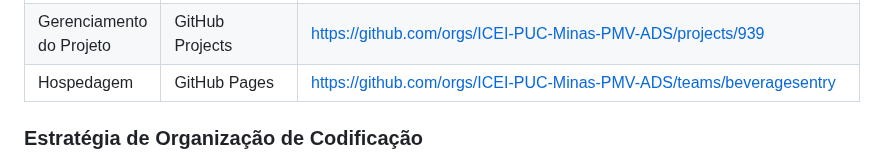
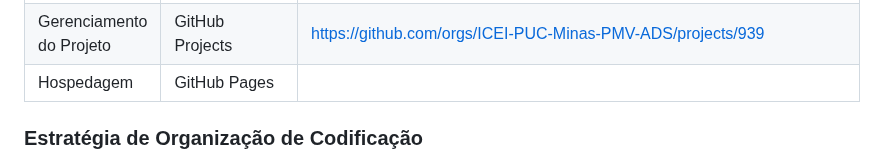
Before and after one commit to ICEI-PUC-Minas-PMV-ADS/pmv-ads-2024-1-e1-proj-web-t3-beveragesentry, a Markdown page: documentos/03-Metodologia.md, the part around the change. Rendered like a GitHub page.

```diff
--- a/documentos/03-Metodologia.md
+++ b/documentos/03-Metodologia.md
@@ -67,7 +67,7 @@ Os artefatos do projeto são desenvolvidos a partir das plataformas Github e Fig
 | Documentos do projeto               | GitHub                             |     https://github.com/ICEI-PUC-Minas-PMV-ADS/pmv-ads-2024-1-e1-proj-web-t3-beveragesentry/tree/main/documentos                    |
 | Projeto de Interface                | Figma                              |https://www.figma.com/file/s2weUHYzDjOmlmhsmrE6bU/Prot%C3%B3tipo-de-Baixa-Fidelidade-(Community)?type=design&node-id=0%3A1&mode=design&t=UpAl97kNCWDWoZg9-1                         |
 | Gerenciamento do Projeto            | GitHub Projects                    | https://github.com/orgs/ICEI-PUC-Minas-PMV-ADS/projects/939                     |
-| Hospedagem                          | GitHub Pages                       | https://github.com/orgs/ICEI-PUC-Minas-PMV-ADS/teams/beveragesentry                           |
+| Hospedagem                          | GitHub Pages                       |                          |
 
 
 ### Estratégia de Organização de Codificação
```
